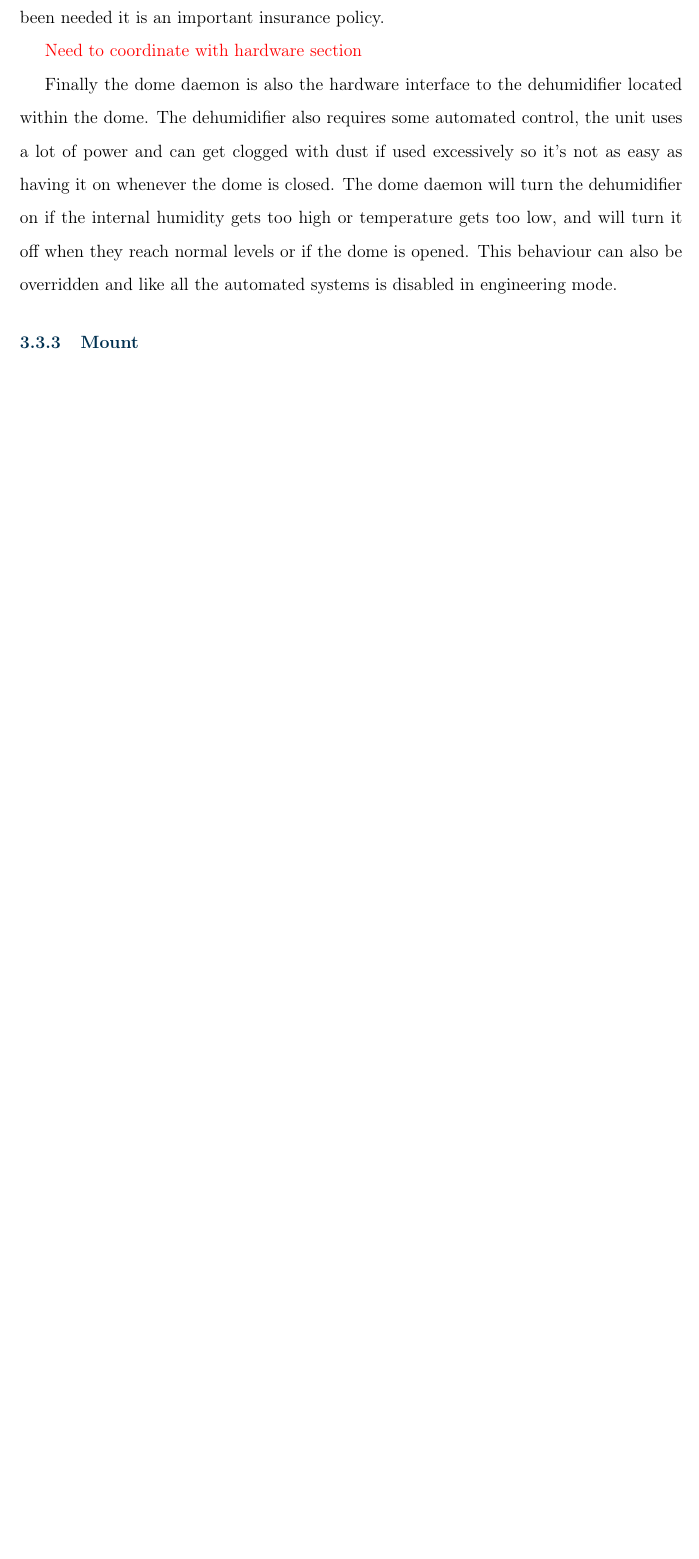
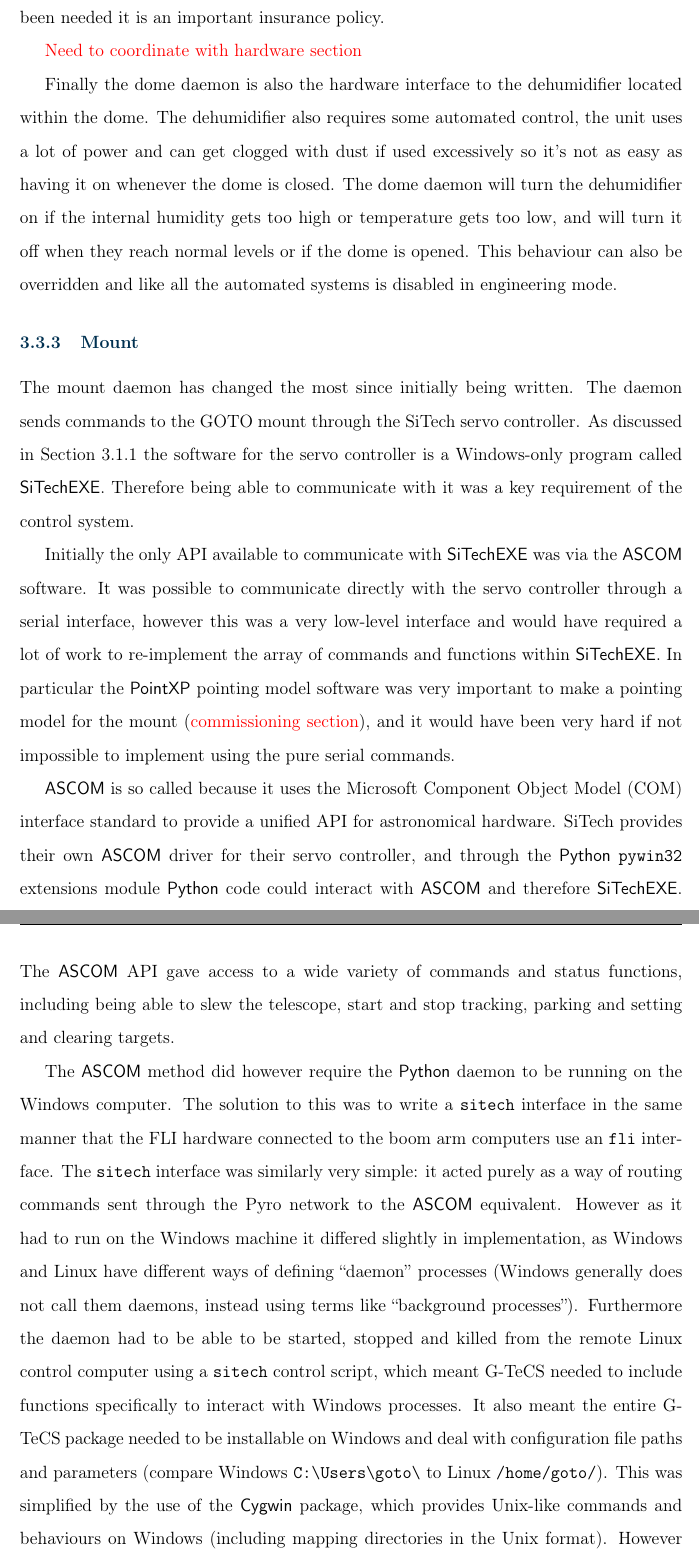
Before and after one commit to martinjohndyer/phd-thesis, a LaTeX thesis (thesis.tex, which reads chapters/3_gtecs.tex, structure/acronyms.tex): part of page 60 of 123 before the commit and two parts of pages 60 and 61 of 124 after it, the two joined at a grey line, cut so that both start at the same text, the shorter picture padded with empty space. Compiled offline with pdfLaTeX.

Commit message:
Start of mount section

```diff
--- a/chapters/3_gtecs.tex
+++ b/chapters/3_gtecs.tex
@@ -332,26 +332,29 @@ Finally the dome daemon is also the hardware interface to the dehumidifier locat
 
 \subsection{Mount}
 \label{sec:mount}
-% SiTechEXE
-%   sync
-%   PointXP (in commissioning section?)
-% version 1: sitech interface (like fli)
-%   had to run on Windows
-%       start, shutdown and kill from Linux
-%   cyg win and so on
-% version 2: TCP/IP
-%   much better!
-%   commands with status info
 % slew commands
 %   target (distance from)
 %   alt az
 %   J now vs J 2000 (cooking)
 % step commands
 %   on-sky or RA (see issue)
+% sync
 % park/un-park
 % "blinky" mode
 % dec freezing
 \begin{colsection}
+
+The mount daemon has changed the most since initially being written. The daemon sends commands to the \gls{goto} mount through the \gls{sitech} servo controller. As discussed in Section~\ref{sec:control_requirements} the software for the servo controller is a Windows-only program called \software{SiTechEXE}. Therefore being able to communicate with it was a key requirement of the control system.
+
+Initially the only \gls{api} available to communicate with \software{SiTechEXE} was via the \software{ASCOM} software. It was possible to communicate directly with the servo controller through a serial interface, however this was a very low-level interface and would have required a lot of work to re-implement the array of commands and functions within \software{SiTechEXE}. In particular the \software{PointXP} pointing model software was very important to make a pointing model for the mount (\rtxt{commissioning section}), and it would have been very hard if not impossible to implement using the pure serial commands.
+
+\software{ASCOM} is so called because it uses the Microsoft \gls{com} interface standard to provide a unified \gls{api} for astronomical hardware. \gls{sitech} provides their own \software{ASCOM} driver for their servo controller, and through the \proglang{Python} \pkg{pywin32} extensions module \software{Python} code could interact with \software{ASCOM} and therefore \software{SiTechEXE}. The \software{ASCOM} \gls{api} gave access to a wide variety of commands and status functions, including being able to slew the telescope, start and stop tracking, parking and setting and clearing targets.
+
+The \software{ASCOM} method did however require the \software{Python} daemon to be running on the Windows computer. The solution to this was to write a \code{sitech} interface in the same manner that the \gls{fli} hardware connected to the boom arm computers use an \code{fli} interface. The \code{sitech} interface was similarly very simple: it acted purely as a way of routing commands sent through the Pyro network to the \software{ASCOM} equivalent. However as it had to run on the Windows machine it differed slightly in implementation, as Windows and Linux have different ways of defining ``daemon'' processes (Windows generally does not call them daemons, instead using terms like ``background processes''). Furthermore the daemon had to be able to be started, stopped and killed from the remote Linux control computer using a \code{sitech} control script, which meant \gls{gtecs} needed to include functions specifically to interact with Windows processes. It also meant the entire \gls{gtecs} package needed to be installable on Windows and deal with configuration file paths and parameters (compare Windows \code{C:\textbackslash{}Users\textbackslash{}goto\textbackslash{}} to Linux \code{/home/goto/}). This was simplified by the use of the \software{Cygwin} package, which provides Unix-like commands and behaviours on Windows (including mapping directories in the Unix format). However once developed the system was reliable enough to correctly control the mount during commissioning.
+
+In July 2017 the creator of \software{SiTechEXE}, Dan Gray, released an update to the software that enabled communication over a network using TCP/IP commands. This meant the mount daemon running on the control computer could communicate directly with \software{SiTechEXE} without the need for the interface, \software{ASCOM}, \software{Cygwin} or maintaining any Windows-compatible code. Although the system as it was functioned reliably removing the need for compatibility with the \software{ASCOM} standards enabled the addition of several new features, such as more error feedback, whether the limit switches have been triggered and turning on and off ``blinky mode'' (see below) which could all be accessed through the TCP \gls{api}. As such it was seen as a worthwhile update, and therefore the \code{sitech} interface and any Windows code was removed from the \pkg{gtecs} module.
+
+%%% HERE
 
 The mount daemon (\texttt{mnt}, so as not to interfere with the Linux \texttt{mount} command) sends commands to the GOTO mount. The mount hardware is connected to a SiTech servo controller, and the system uses the SiTech control software\footnote{Sidereal Technology, OR, USA;\@ (\url{www.siderealtechnology.com})}. This is run as \textsf{SiTechEXE} on a Windows computer attached to the mount. Initially commands could only be sent through the \textsf{ASCOM} system running on that computer, which required an interface daemon to convert between \textsf{ASCOM} and Python commands accessible using \textsf{Pyro}. However an update to \textsf{SiTechEXE} added the ability to send TCP commands, meaning there is no need for an interface and now the mount daemon can communicate with it directly. Using the SiTech software provides several advantages, in particular an inbuilt pointing model system using \textsf{PointXP}.
 
--- a/structure/acronyms.tex
+++ b/structure/acronyms.tex
@@ -32,3 +32,4 @@
 \newacronym{ssh}{SSH}{secure shell}
 \newacronym{api}{API}{application programming interface}
 \newacronym{plc}{PLC}{programmable logic controller}
+\newacronym{com}{COM}{Component Object Model}
```
